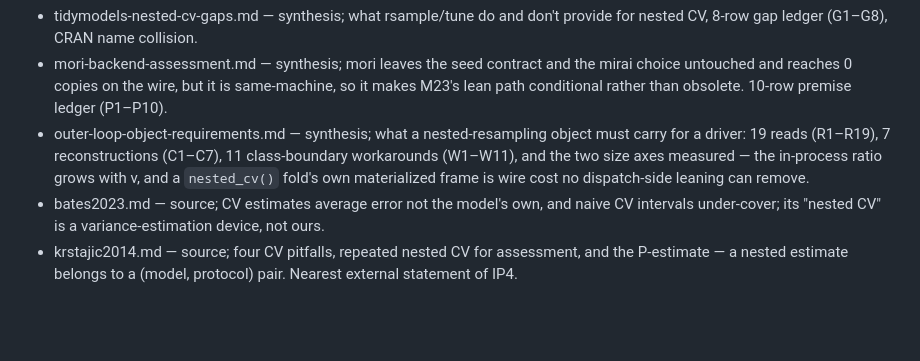
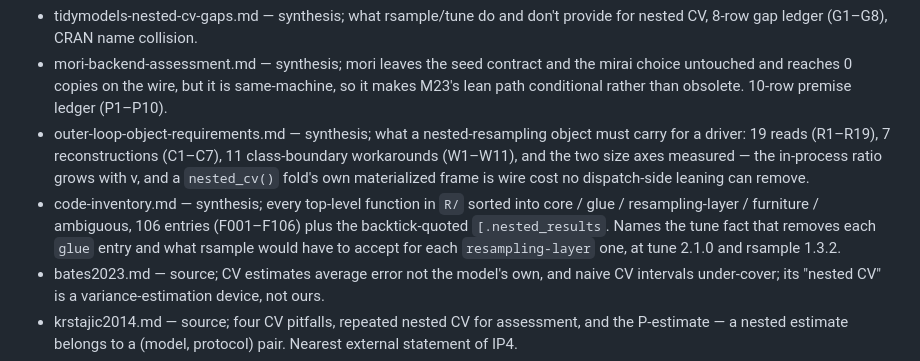
Before and after one commit to jmgirard/nestedtune, a Markdown page: cairn/references/INDEX.md, the part around the change. GitHub-like rendering; blank space fills up the shorter version.

```diff
--- a/cairn/references/INDEX.md
+++ b/cairn/references/INDEX.md
@@ -11,6 +11,7 @@ _Entries are bullet lines — `- page.md — what it covers` — not table rows;
 - tidymodels-nested-cv-gaps.md — synthesis; what rsample/tune do and don't provide for nested CV, 8-row gap ledger (G1–G8), CRAN name collision.
 - mori-backend-assessment.md — synthesis; mori leaves the seed contract and the mirai choice untouched and reaches 0 copies on the wire, but it is same-machine, so it makes M23's lean path conditional rather than obsolete. 10-row premise ledger (P1–P10).
 - outer-loop-object-requirements.md — synthesis; what a nested-resampling object must carry for a driver: 19 reads (R1–R19), 7 reconstructions (C1–C7), 11 class-boundary workarounds (W1–W11), and the two size axes measured — the in-process ratio grows with v, and a `nested_cv()` fold's own materialized frame is wire cost no dispatch-side leaning can remove.
+- code-inventory.md — synthesis; every top-level function in `R/` sorted into core / glue / resampling-layer / furniture / ambiguous, 106 entries (F001–F106) plus the backtick-quoted `[.nested_results`. Names the tune fact that removes each `glue` entry and what rsample would have to accept for each `resampling-layer` one, at tune 2.1.0 and rsample 1.3.2.
 - bates2023.md — source; CV estimates average error not the model's own, and naive CV intervals under-cover; its "nested CV" is a variance-estimation device, not ours.
 - krstajic2014.md — source; four CV pitfalls, repeated nested CV for assessment, and the P-estimate — a nested estimate belongs to a (model, protocol) pair. Nearest external statement of IP4.
 - wainer2021.md — source; flat CV picks the same classifier as nested CV 62–71% of the time, so nesting is overzealous *for algorithm selection*; leaves the estimand argument intact.
```
Also changed, not shown: cairn/milestones/M28-code-inventory.md (+9 -4 lines), cairn/references/code-inventory.md (added, +473 -0 lines).
